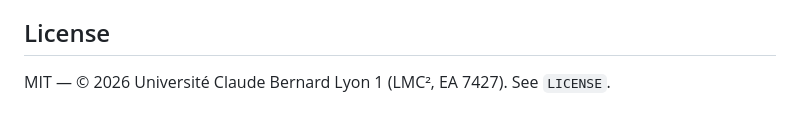
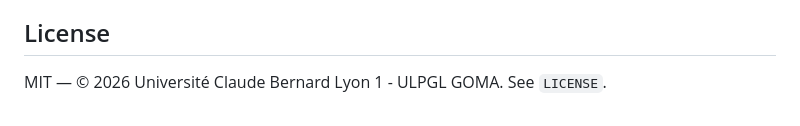
Before and after one commit to CivilEngineeringSoft/MLmrpi, a Markdown page: README.md, the part around the change. Rendered like a GitHub page.

```diff
--- a/README.md
+++ b/README.md
@@ -239,4 +239,4 @@ If you use MLmrpi, please cite the paper (see `CITATION.cff`):
 
 ## License
 
-MIT — © 2026 Université Claude Bernard Lyon 1 (LMC², EA 7427). See `LICENSE`.
+MIT — © 2026 Université Claude Bernard Lyon 1 - ULPGL GOMA. See `LICENSE`.
```
